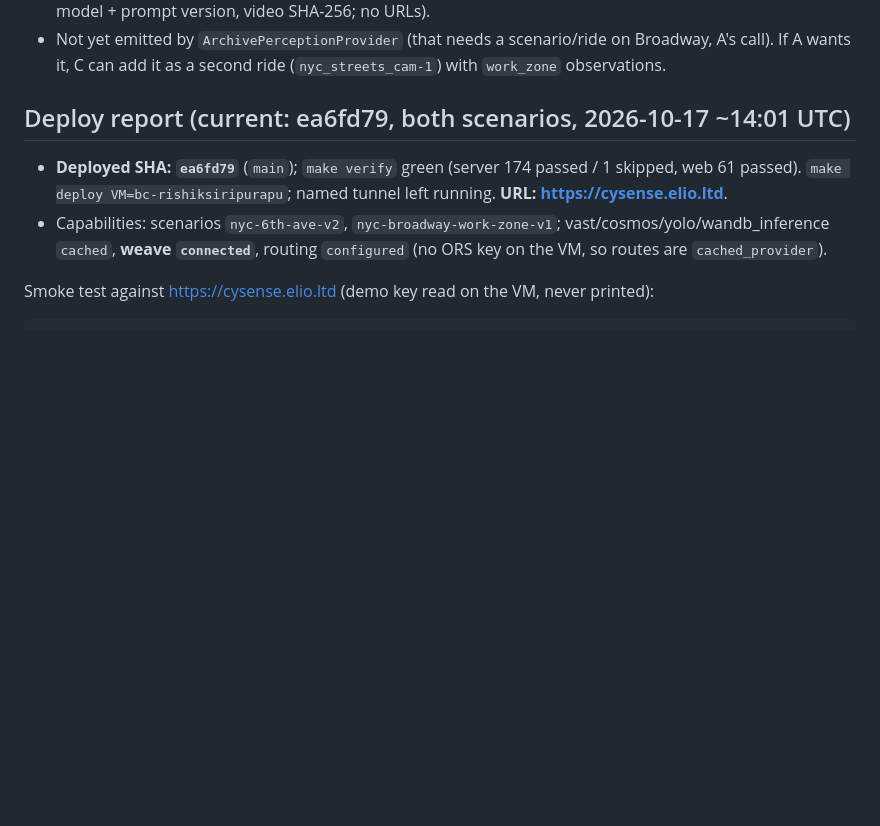
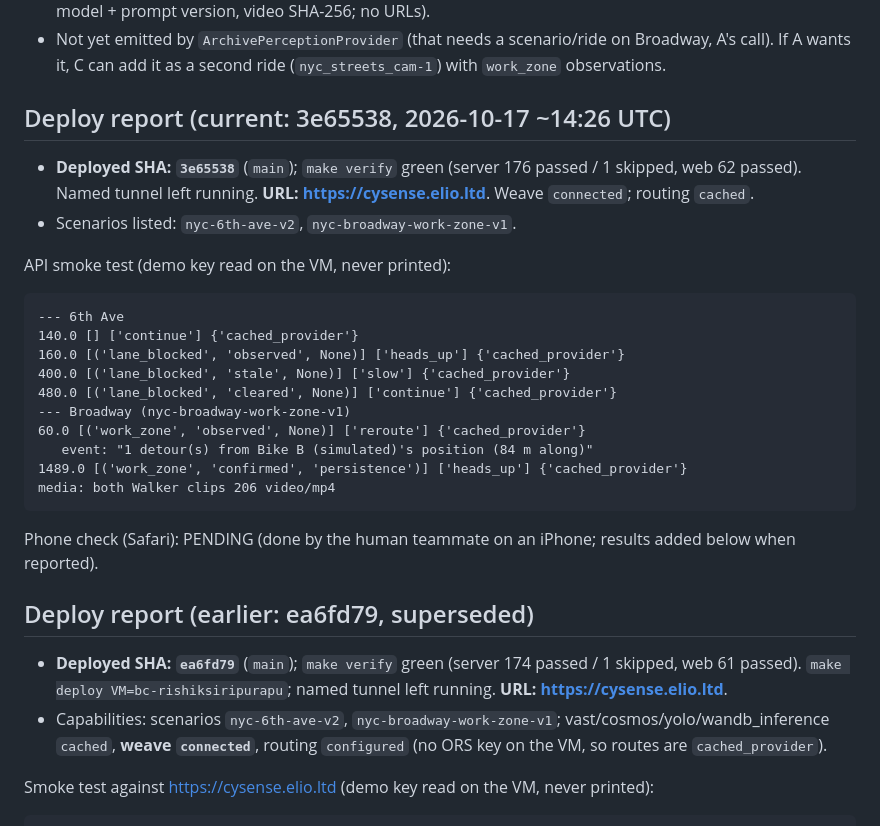
Before and after one commit to eliohd/vast-data-hack, a Markdown page: docs/rideahead/handoff-C.md, the part around the change. Drawn GitHub-style; blank space fills up the shorter version.

Commit message:
C: deploy 3e65538, API smoke test pass; phone check pending
Co-Authored-By: Claude Opus 5.5 <noreply@anthropic.com>

````diff
--- a/docs/rideahead/handoff-C.md
+++ b/docs/rideahead/handoff-C.md
@@ -30,7 +30,31 @@ obstruction. It is a **work zone** (`hazard_type="work_zone"`), not a parked veh
 - Not yet emitted by `ArchivePerceptionProvider` (that needs a scenario/ride on Broadway, A's call). If A wants
   it, C can add it as a second ride (`nyc_streets_cam-1`) with `work_zone` observations.
 
-## Deploy report (current: ea6fd79, both scenarios, 2026-10-17 ~14:01 UTC)
+## Deploy report (current: 3e65538, 2026-10-17 ~14:26 UTC)
+
+- **Deployed SHA: `3e65538`** (`main`); `make verify` green (server 176 passed / 1 skipped, web 62 passed).
+  Named tunnel left running. **URL: https://cysense.elio.ltd**. Weave `connected`; routing `cached`.
+- Scenarios listed: `nyc-6th-ave-v2`, `nyc-broadway-work-zone-v1`.
+
+API smoke test (demo key read on the VM, never printed):
+
+```
+--- 6th Ave
+140.0 [] ['continue'] {'cached_provider'}
+160.0 [('lane_blocked', 'observed', None)] ['heads_up'] {'cached_provider'}
+400.0 [('lane_blocked', 'stale', None)] ['slow'] {'cached_provider'}
+480.0 [('lane_blocked', 'cleared', None)] ['continue'] {'cached_provider'}
+--- Broadway (nyc-broadway-work-zone-v1)
+60.0 [('work_zone', 'observed', None)] ['reroute'] {'cached_provider'}
+   event: "1 detour(s) from Bike B (simulated)'s position (84 m along)"
+1489.0 [('work_zone', 'confirmed', 'persistence')] ['heads_up'] {'cached_provider'}
+media: both Walker clips 206 video/mp4
+```
+
+Phone check (Safari): PENDING (done by the human teammate on an iPhone; results added below when reported).
+
+## Deploy report (earlier: ea6fd79, superseded)
+
 
 - **Deployed SHA: `ea6fd79`** (`main`); `make verify` green (server 174 passed / 1 skipped, web 61 passed).
   `make deploy VM=bc-rishiksiripurapu`; named tunnel left running. **URL: https://cysense.elio.ltd**.
````
